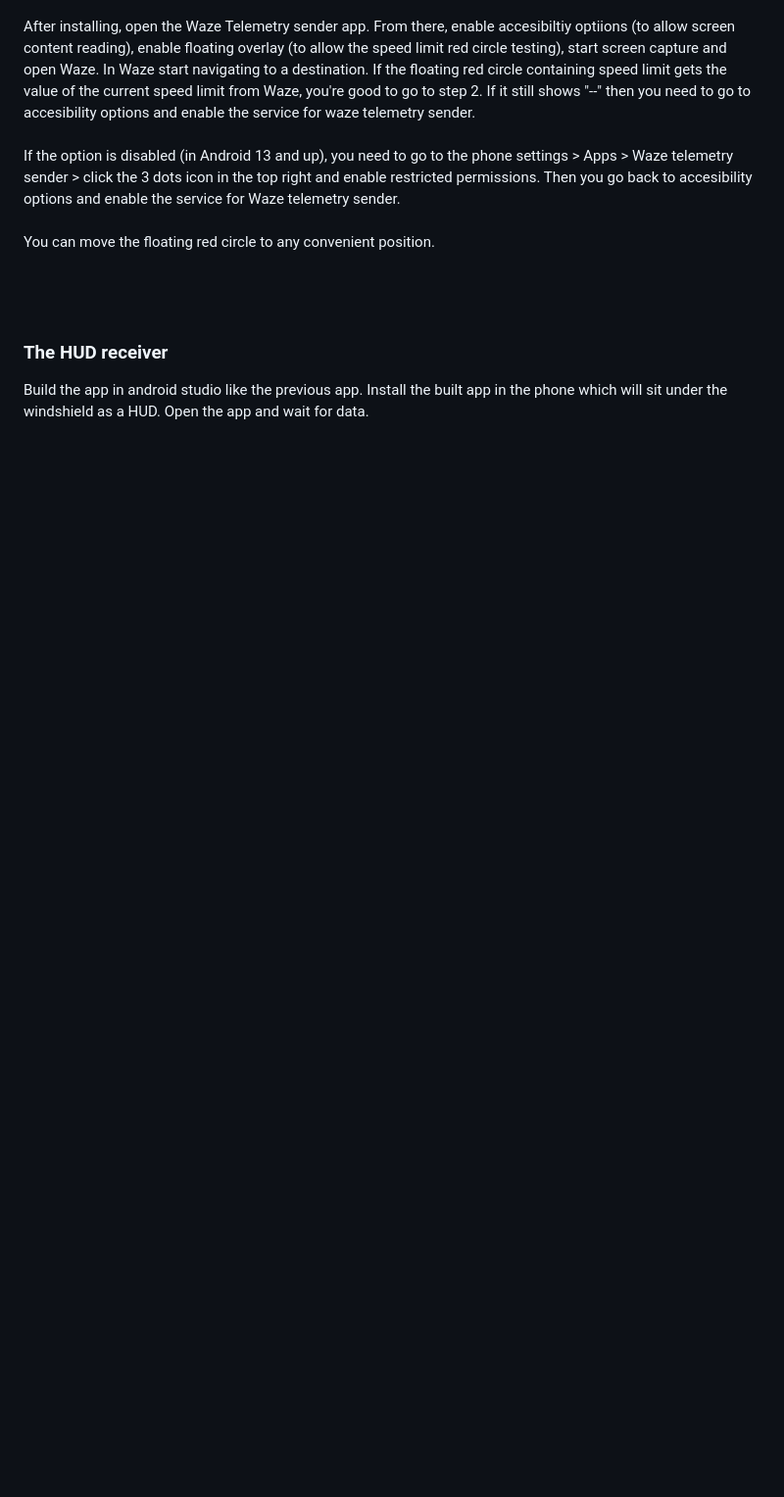
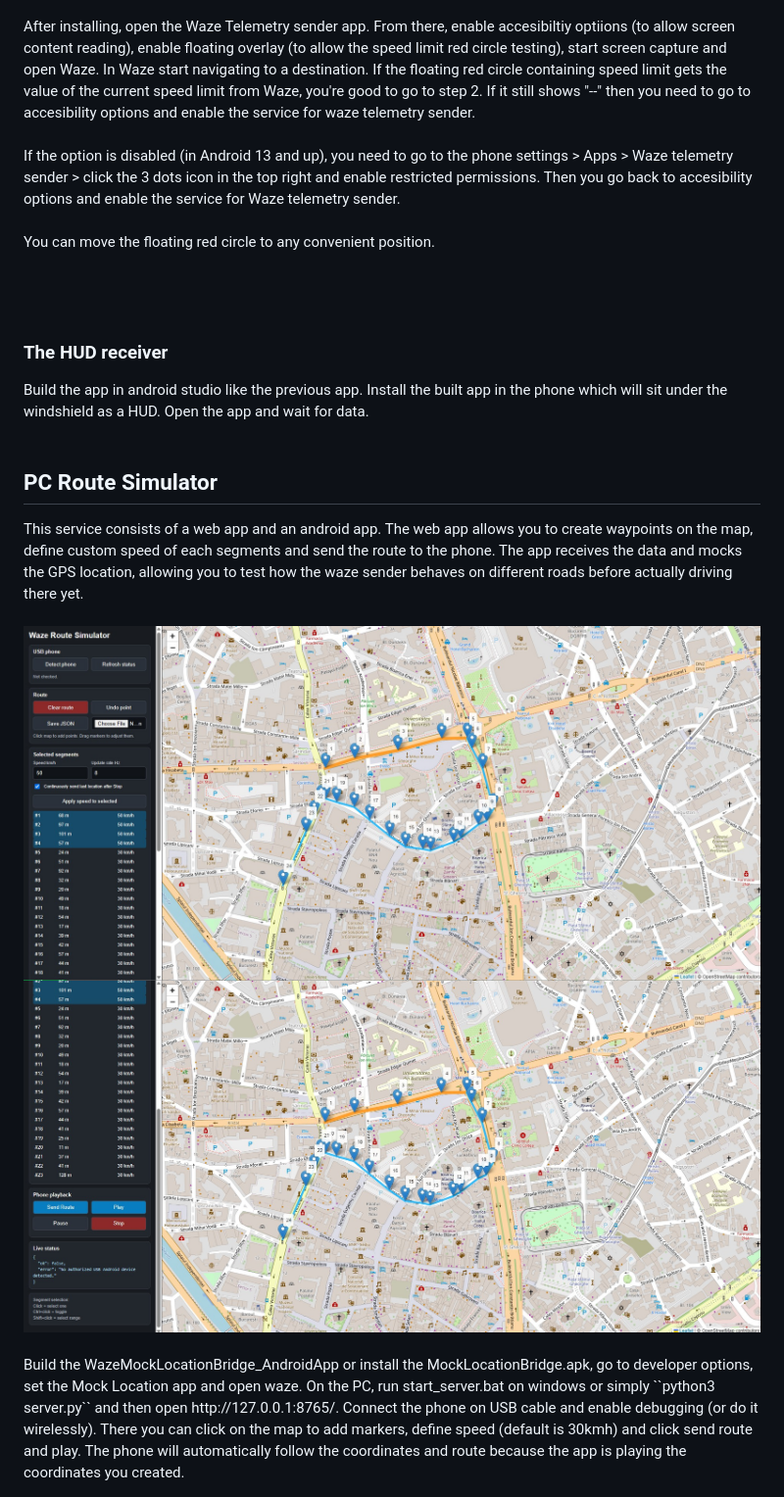
Before and after one commit to sorinbotirla/waze-head-up-display, a Markdown page: README.md, the part around the change. Shown at 98% size. Drawn GitHub-style; blank space fills up the shorter version.

```diff
--- a/README.md
+++ b/README.md
@@ -88,3 +88,15 @@ If the option is disabled (in Android 13 and up), you need to go to the phone se
 You can move the floating red circle to any convenient position.<br /><br /><br /><br />
 <h3>The HUD receiver</h3>
 Build the app in android studio like the previous app. Install the built app in the phone which will sit under the windshield as a HUD. Open the app and wait for data.
+<br />
+<br />
+<h2>PC Route Simulator</h2>
+This service consists of a web app and an android app. The web app allows you to create waypoints on the map, define custom speed of each segments and send the route to the phone. The app receives the data and mocks the GPS location, allowing you to test how the waze sender behaves on different roads before actually driving there yet.
+<br />
+<br />
+<img src="https://raw.githubusercontent.com/sorinbotirla/waze-head-up-display/refs/heads/main/images/pc-route-simulator.jpg" width="100%" />
+<br />
+<img src="https://raw.githubusercontent.com/sorinbotirla/waze-head-up-display/refs/heads/main/images/pc-route-simulator-2.jpg" width="100%" />
+<br />
+<br />
+Build the WazeMockLocationBridge_AndroidApp or install the  MockLocationBridge.apk, go to developer options, set the Mock Location app and open waze. On the PC, run start_server.bat on windows or simply ``python3 server.py`` and then open http://127.0.0.1:8765/. Connect the phone on USB cable and enable debugging (or do it wirelessly). There you can click on the map to add markers, define speed (default is 30kmh) and click send route and play. The phone will automatically follow the coordinates and route because the app is playing the coordinates you created.
```
